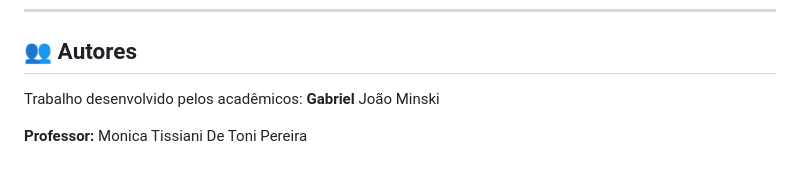
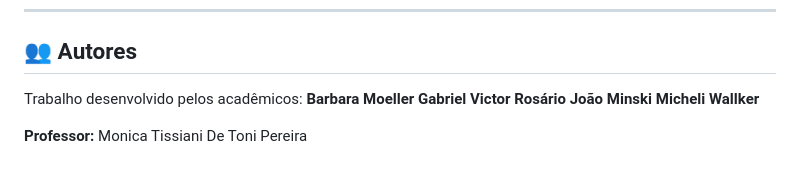
Before and after one commit to GabrielUnocc/trabalho_final_BDDII, a Markdown page: README.md, the part around the change. GitHub-like rendering.

Commit message:
Add new authors to README

```diff
--- a/README.md
+++ b/README.md
@@ -120,7 +120,10 @@ A interface web consulta exclusivamente o **Redis**, demonstrando a eficiência
 ## 👥 Autores
 
 Trabalho desenvolvido pelos acadêmicos:
-**Gabriel**
-João Minski
+**Barbara Moeller**
+**Gabriel Victor Rosário**
+**João Minski**
+**Micheli Wallker**
+
 
 **Professor:** Monica Tissiani De Toni Pereira
```
